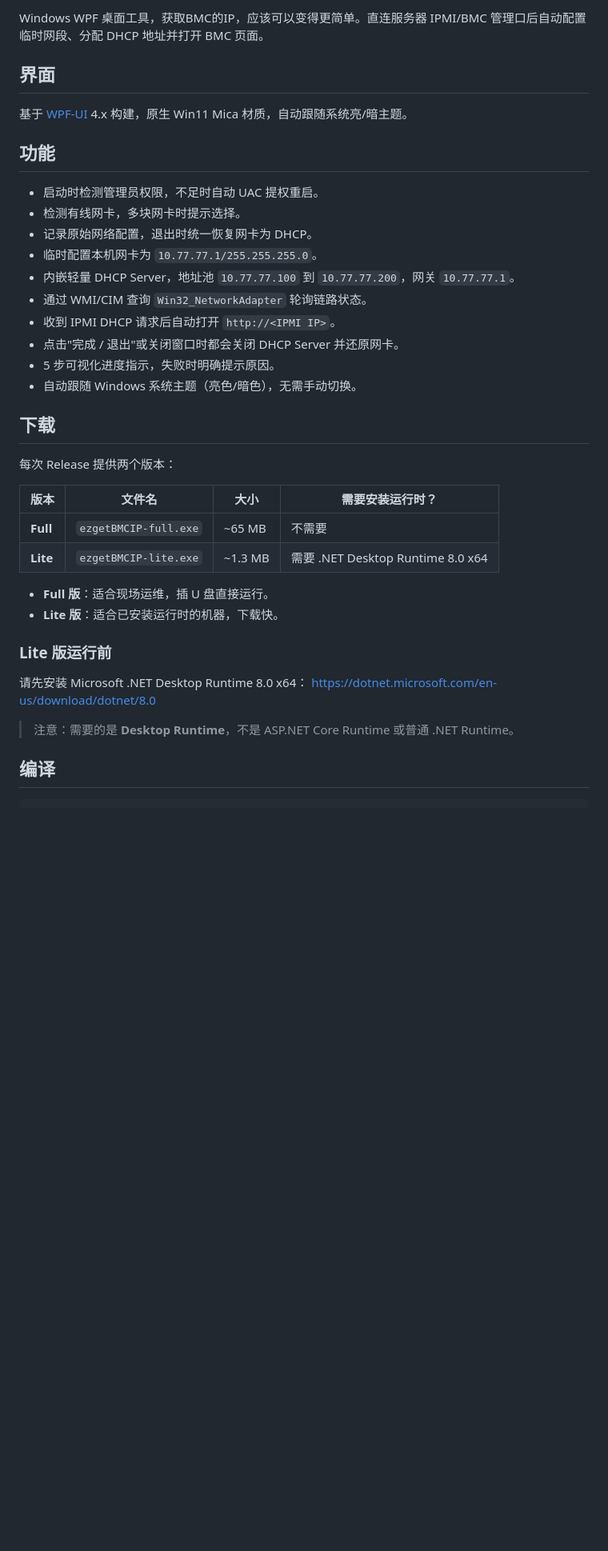
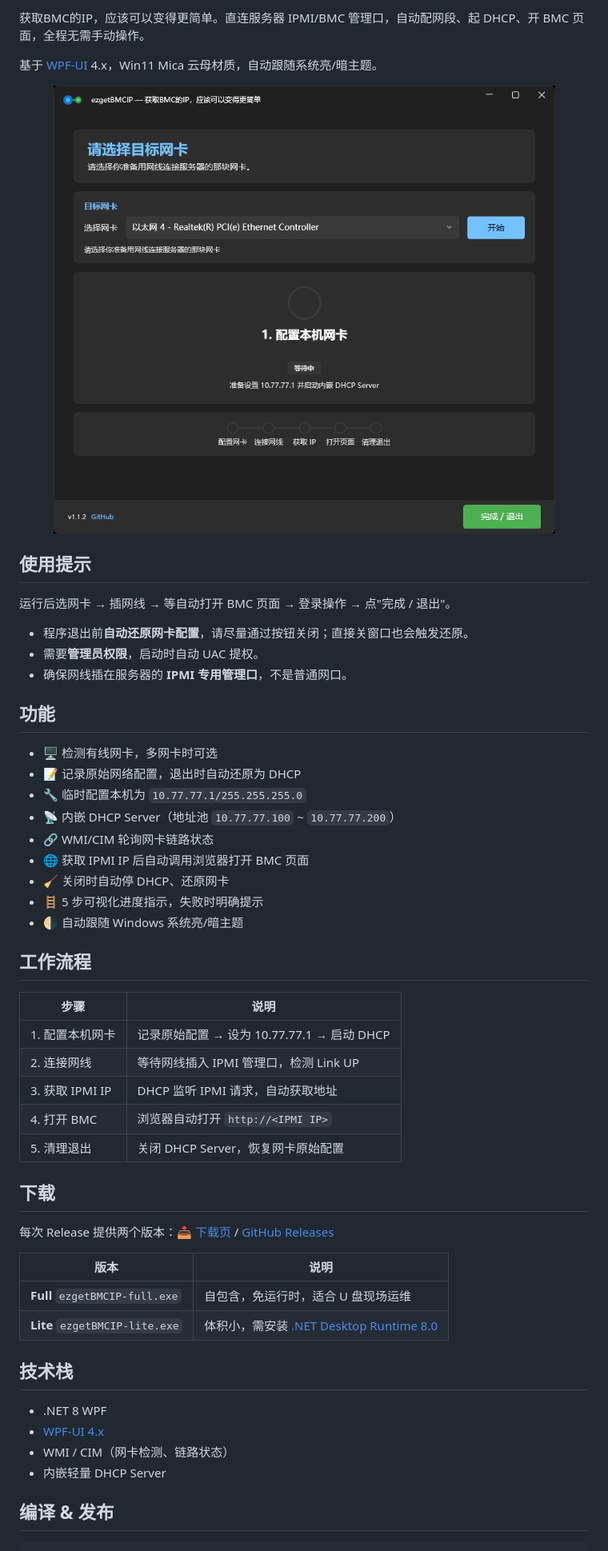
Before and after one commit to FAYOO777/ezgetBMCIP, a Markdown page: README.md, the part around one of its changes. Shown at 80% size. Drawn GitHub-style; pictures changed too: ezgetBMCIP-ScreenShot.png (added); blank space fills up the shorter version.

Commit message:
docs: rewrite README with screenshot, workflow, and usage tips

````diff
--- a/README.md
+++ b/README.md
@@ -5,42 +5,59 @@
 </p>
 
-Windows WPF 桌面工具，获取BMC的IP，应该可以变得更简单。直连服务器 IPMI/BMC 管理口后自动配置临时网段、分配 DHCP 地址并打开 BMC 页面。
+获取BMC的IP，应该可以变得更简单。直连服务器 IPMI/BMC 管理口，自动配网段、起 DHCP、开 BMC 页面，全程无需手动操作。
 
-## 界面
+基于 [WPF-UI](https://github.com/lepoco/wpfui) 4.x，Win11 Mica 云母材质，自动跟随系统亮/暗主题。
 
-基于 [WPF-UI](https://github.com/lepoco/wpfui) 4.x 构建，原生 Win11 Mica 材质，自动跟随系统亮/暗主题。
+<p align="center">
+  <img src="ezgetBMCIP-ScreenShot.png" width="720" alt="截图"/>
+</p>
+
+## 使用提示
+
+运行后选网卡 → 插网线 → 等自动打开 BMC 页面 → 登录操作 → 点"完成 / 退出"。
+
+- 程序退出前**自动还原网卡配置**，请尽量通过按钮关闭；直接关窗口也会触发还原。
+- 需要**管理员权限**，启动时自动 UAC 提权。
+- 确保网线插在服务器的 **IPMI 专用管理口**，不是普通网口。
 
 ## 功能
 
-- 启动时检测管理员权限，不足时自动 UAC 提权重启。
-- 检测有线网卡，多块网卡时提示选择。
-- 记录原始网络配置，退出时统一恢复网卡为 DHCP。
-- 临时配置本机网卡为 `10.77.77.1/255.255.255.0`。
-- 内嵌轻量 DHCP Server，地址池 `10.77.77.100` 到 `10.77.77.200`，网关 `10.77.77.1`。
-- 通过 WMI/CIM 查询 `Win32_NetworkAdapter` 轮询链路状态。
-- 收到 IPMI DHCP 请求后自动打开 `http://<IPMI IP>`。
-- 点击"完成 / 退出"或关闭窗口时都会关闭 DHCP Server 并还原网卡。
-- 5 步可视化进度指示，失败时明确提示原因。
-- 自动跟随 Windows 系统主题（亮色/暗色），无需手动切换。
+- 🖥️ 检测有线网卡，多网卡时可选
+- 📝 记录原始网络配置，退出时自动还原为 DHCP
+- 🔧 临时配置本机为 `10.77.77.1/255.255.255.0`
+- 📡 内嵌 DHCP Server（地址池 `10.77.77.100` ~ `10.77.77.200`）
+- 🔗 WMI/CIM 轮询网卡链路状态
+- 🌐 获取 IPMI IP 后自动调用浏览器打开 BMC 页面
+- 🧹 关闭时自动停 DHCP、还原网卡
+- 🪜 5 步可视化进度指示，失败时明确提示
+- 🌗 自动跟随 Windows 系统亮/暗主题
+
+## 工作流程
+
+| 步骤 | 说明 |
+|---|---|
+| 1. 配置本机网卡 | 记录原始配置 → 设为 10.77.77.1 → 启动 DHCP |
+| 2. 连接网线 | 等待网线插入 IPMI 管理口，检测 Link UP |
+| 3. 获取 IPMI IP | DHCP 监听 IPMI 请求，自动获取地址 |
+| 4. 打开 BMC | 浏览器自动打开 `http://<IPMI IP>` |
+| 5. 清理退出 | 关闭 DHCP Server，恢复网卡原始配置 |
 
 ## 下载
 
-每次 Release 提供两个版本：
+每次 Release 提供两个版本：[📥 下载页](https://dl.fayoo.fun) / [GitHub Releases](https://github.com/FAYOO777/ezgetBMCIP/releases)
 
-| 版本 | 文件名 | 大小 | 需要安装运行时？ |
-|---|---|---|---|
-| **Full** | `ezgetBMCIP-full.exe` | ~65 MB | 不需要 |
-| **Lite** | `ezgetBMCIP-lite.exe` | ~1.3 MB | 需要 .NET Desktop Runtime 8.0 x64 |
+| 版本 | 说明 |
+|---|---|
+| **Full** `ezgetBMCIP-full.exe` | 自包含，免运行时，适合 U 盘现场运维 |
+| **Lite** `ezgetBMCIP-lite.exe` | 体积小，需安装 [.NET Desktop Runtime 8.0](https://dotnet.microsoft.com/en-us/download/dotnet/8.0) |
 
-- **Full 版**：适合现场运维，插 U 盘直接运行。
-- **Lite 版**：适合已安装运行时的机器，下载快。
+## 技术栈
 
-### Lite 版运行前
-请先安装 Microsoft .NET Desktop Runtime 8.0 x64：
-https://dotnet.microsoft.com/en-us/download/dotnet/8.0
+- .NET 8 WPF
+- [WPF-UI 4.x](https://github.com/lepoco/wpfui)
+- WMI / CIM（网卡检测、链路状态）
+- 内嵌轻量 DHCP Server
 
-> 注意：需要的是 **Desktop Runtime**，不是 ASP.NET Core Runtime 或普通 .NET Runtime。
-
-## 编译
+## 编译 & 发布
 
 ```powershell
````
Also changed, not shown: other parts of README.md (+5 -46 lines).
